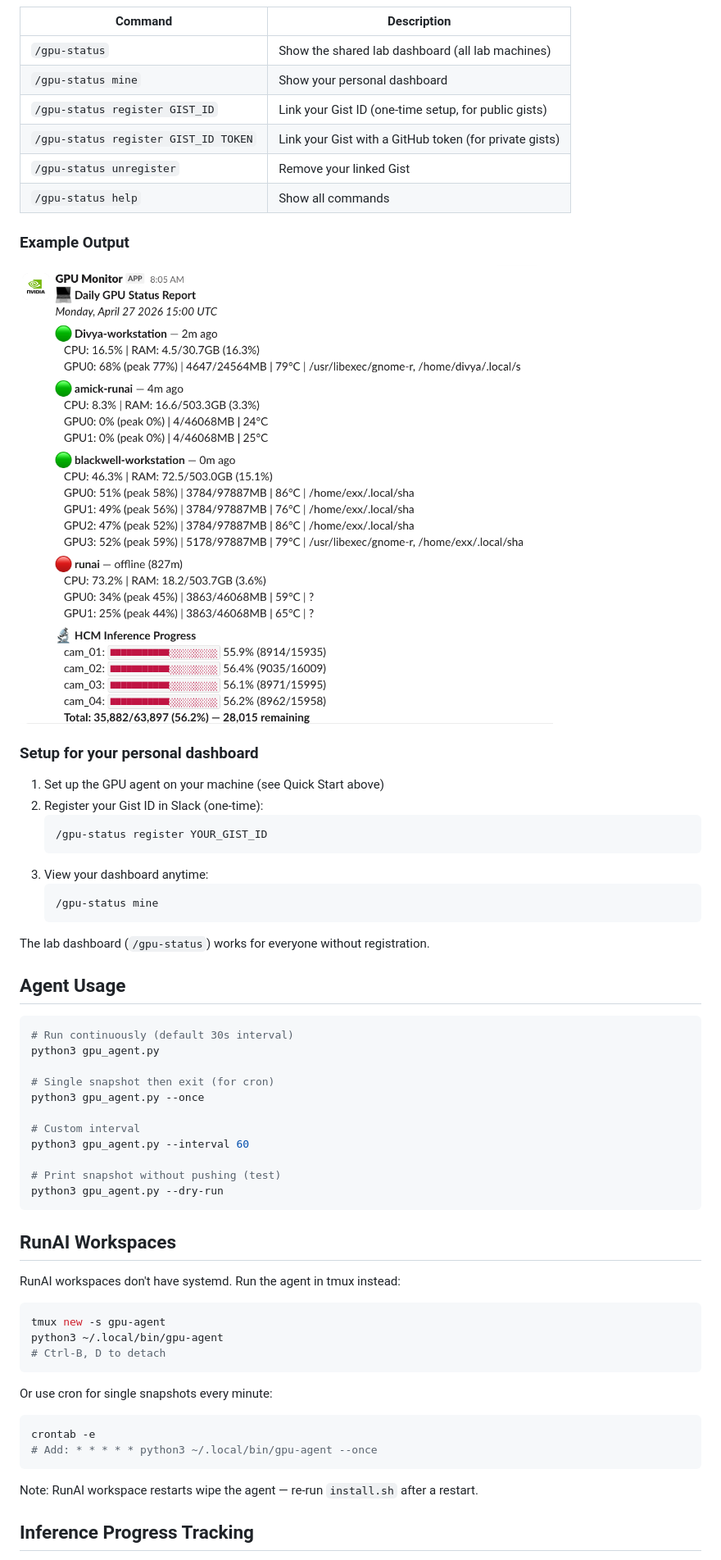
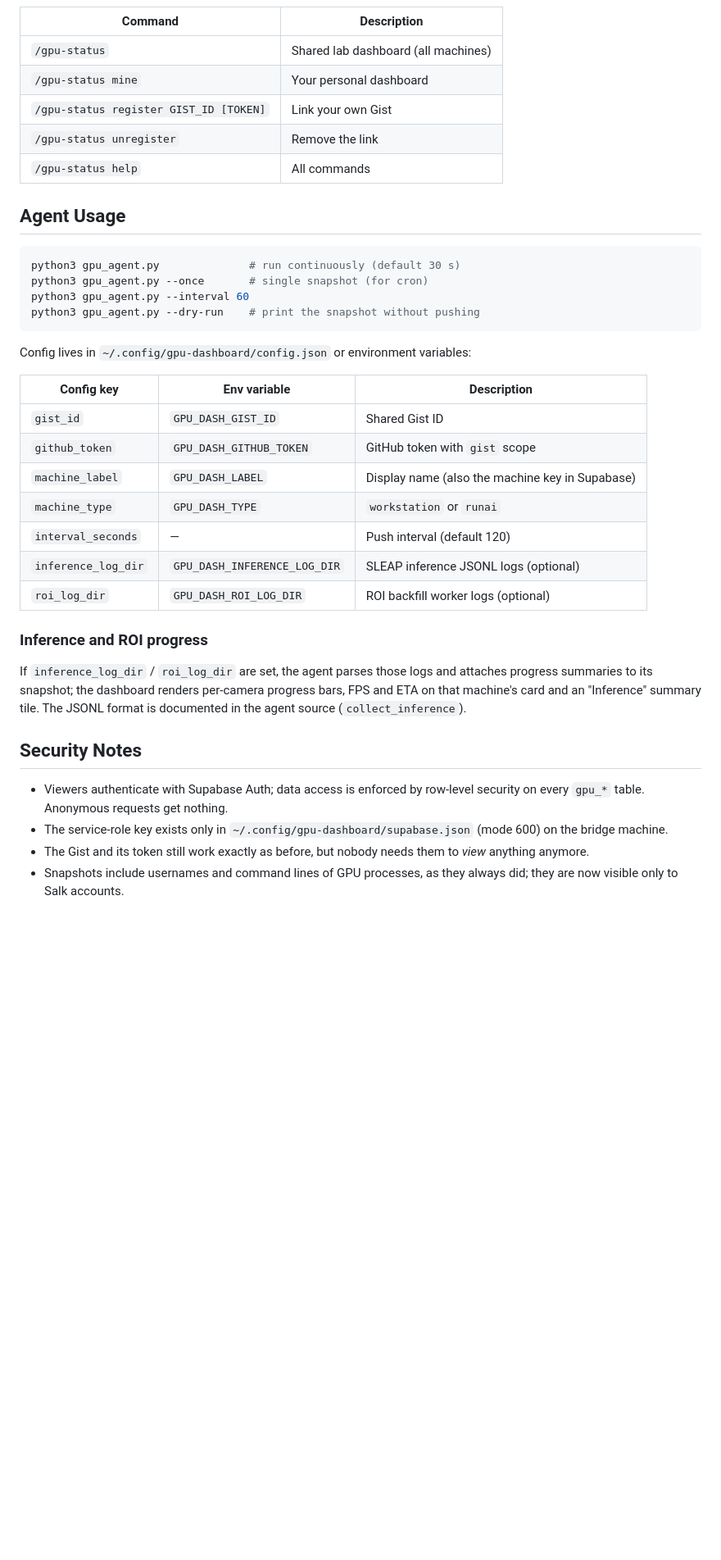
Before and after one commit to LeoMeow123/vibes, a Markdown page: gpu-dashboard/README.md, the part around one of its changes. Shown at 82% size. Rendered like a GitHub page; blank space fills up the shorter version.

````diff
--- a/gpu-dashboard/README.md
+++ b/gpu-dashboard/README.md
@@ -112,64 +148,41 @@ Get GPU status directly in Slack with the `/gpu-status` command.
 
 | Command | Description |
-|---------|-------------|
-| `/gpu-status` | Show the shared lab dashboard (all lab machines) |
-| `/gpu-status mine` | Show your personal dashboard |
-| `/gpu-status register GIST_ID` | Link your Gist ID (one-time setup, for public gists) |
-| `/gpu-status register GIST_ID TOKEN` | Link your Gist with a GitHub token (for private gists) |
-| `/gpu-status unregister` | Remove your linked Gist |
-| `/gpu-status help` | Show all commands |
-
-### Example Output
-
-![Slack Status Report](slack-status.png)
-
-### Setup for your personal dashboard
-
-1. Set up the GPU agent on your machine (see Quick Start above)
-2. Register your Gist ID in Slack (one-time):
-   ```
-   /gpu-status register YOUR_GIST_ID
-   ```
-3. View your dashboard anytime:
-   ```
-   /gpu-status mine
-   ```
-
-The lab dashboard (`/gpu-status`) works for everyone without registration.
+|---|---|
+| `/gpu-status` | Shared lab dashboard (all machines) |
+| `/gpu-status mine` | Your personal dashboard |
+| `/gpu-status register GIST_ID [TOKEN]` | Link your own Gist |
+| `/gpu-status unregister` | Remove the link |
+| `/gpu-status help` | All commands |
 
 ## Agent Usage
 
 ```bash
-# Run continuously (default 30s interval)
-python3 gpu_agent.py
-
-# Single snapshot then exit (for cron)
-python3 gpu_agent.py --once
-
-# Custom interval
+python3 gpu_agent.py              # run continuously (default 30 s)
+python3 gpu_agent.py --once       # single snapshot (for cron)
 python3 gpu_agent.py --interval 60
-
-# Print snapshot without pushing (test)
-python3 gpu_agent.py --dry-run
+python3 gpu_agent.py --dry-run    # print the snapshot without pushing
 ```
 
-## RunAI Workspaces
+Config lives in `~/.config/gpu-dashboard/config.json` or environment variables:
 
-RunAI workspaces don't have systemd. Run the agent in tmux instead:
+| Config key | Env variable | Description |
+|---|---|---|
+| `gist_id` | `GPU_DASH_GIST_ID` | Shared Gist ID |
+| `github_token` | `GPU_DASH_GITHUB_TOKEN` | GitHub token with `gist` scope |
+| `machine_label` | `GPU_DASH_LABEL` | Display name (also the machine key in Supabase) |
+| `machine_type` | `GPU_DASH_TYPE` | `workstation` or `runai` |
+| `interval_seconds` | — | Push interval (default 120) |
+| `inference_log_dir` | `GPU_DASH_INFERENCE_LOG_DIR` | SLEAP inference JSONL logs (optional) |
+| `roi_log_dir` | `GPU_DASH_ROI_LOG_DIR` | ROI backfill worker logs (optional) |
 
-```bash
-tmux new -s gpu-agent
-python3 ~/.local/bin/gpu-agent
-# Ctrl-B, D to detach
-```
+### Inference and ROI progress
 
-Or use cron for single snapshots every minute:
-```bash
-crontab -e
-# Add: * * * * * python3 ~/.local/bin/gpu-agent --once
-```
+If `inference_log_dir` / `roi_log_dir` are set, the agent parses those logs and attaches progress summaries to its snapshot; the dashboard renders per-camera progress bars, FPS and ETA on that machine's card and an "Inference" summary tile. The JSONL format is documented in the agent source (`collect_inference`).
 
-Note: RunAI workspace restarts wipe the agent — re-run `install.sh` after a restart.
+## Security Notes
 
-## Inference Progress Tracking
+- Viewers authenticate with Supabase Auth; data access is enforced by row-level security on every `gpu_*` table. Anonymous requests get nothing.
+- The service-role key exists only in `~/.config/gpu-dashboard/supabase.json` (mode 600) on the bridge machine.
+- The Gist and its token still work exactly as before, but nobody needs them to *view* anything anymore.
+- Snapshots include usernames and command lines of GPU processes, as they always did; they are now visible only to Salk accounts.
 
````
Also changed, not shown: other parts of gpu-dashboard/README.md (+108 -200 lines), gpu-dashboard/screenshot.png, 11 other files.
